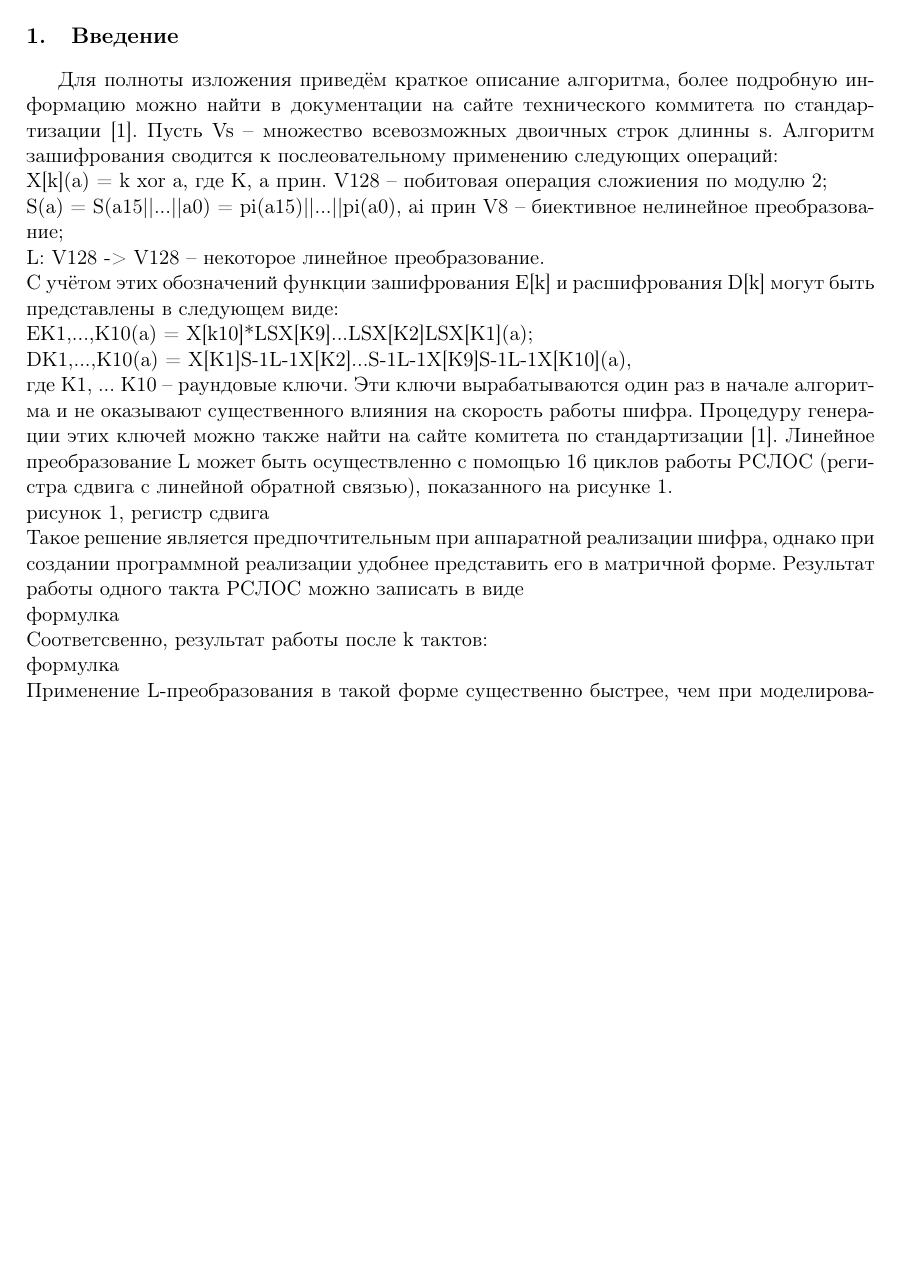
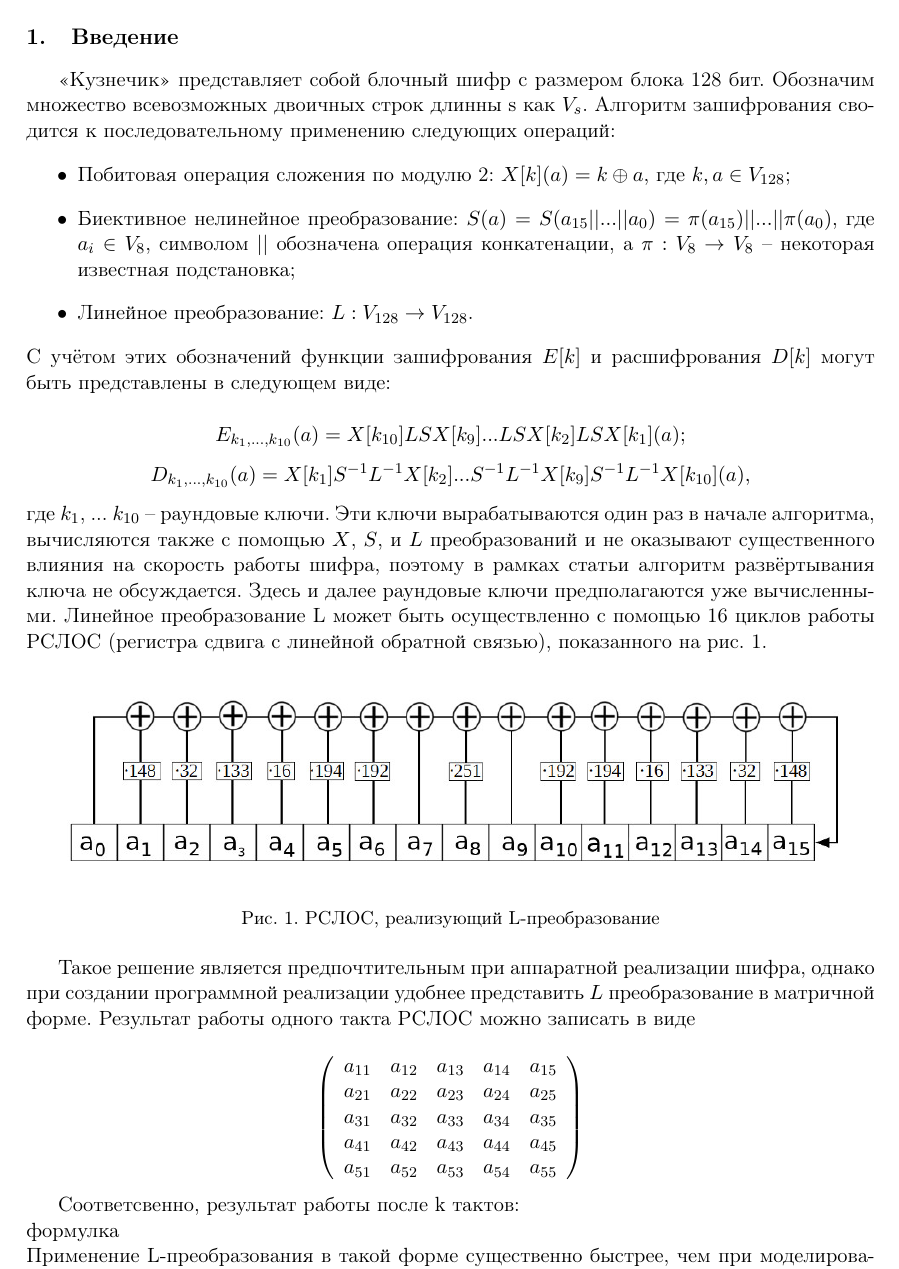
Before and after one commit to svdprima/Grasshopper, a LaTeX book (article/main.tex, which reads article/Dorokhin/Dorokhin.tex): part of page 2 of 6 before the commit and part of page 2 of 7 after it, cut so that both start at the same text, the shorter picture padded with empty space. Compiled offline with pdfLaTeX; the source files are stored in an older character set and shown here as Unicode.

Commit message:
Almost finished introduction

```diff
--- a/article/Dorokhin/Dorokhin.tex
+++ b/article/Dorokhin/Dorokhin.tex
@@ -33,23 +33,41 @@
 \end{abstract}
 \bigskip
 
-%Примерная структура статьи.
+\section{Введение}
+<<Кузнечик>> представляет собой блочный шифр с размером блока 128 бит. Обозначим множество всевозможных двоичных строк длинны s как $V_{s}$. Алгоритм зашифрования сводится к последовательному применению следующих операций:
+\begin{itemize}
+\item Побитовая операция сложения по модулю 2: $X[k](a) = k \oplus a$, где $k, a \in V_{128}$;
+\item Биективное нелинейное преобразование: $S(a) = S(a_{15}||...||a_{0}) = \pi(a_{15})||...||\pi(a_{0})$, где $a_{i} \in V_{8}$, символом $||$ обозначена операция конкатенации, a $\pi:V_{8} \to V_{8}$ -- некоторая известная подстановка;
+\item Линейное преобразование: $L: V_{128} \to V_{128}$.
+\end{itemize}
+С учётом этих обозначений функции зашифрования $E[k]$ и расшифрования $D[k]$ могут быть представлены в следующем виде:\\*
+\[
+E_{k_{1},...,k_{10}}(a) = X[k_{10}]LSX[k_{9}]...LSX[k_{2}]LSX[k_{1}](a);
+\]
+\[
+D_{k_{1},...,k_{10}}(a) = X[k_{1}]S^{-1}L^{-1}X[k_{2}]...S^{-1}L^{-1}X[k_{9}]S^{-1}L^{-1}X[k_{10}](a),
+\]
+где $k_{1}$, ... $k_{10}$ -- раундовые ключи. Эти ключи вырабатываются один раз в начале алгоритма, вычисляются также с помощью $X$, $S$, и $L$ преобразований
+ и не оказывают существенного влияния на скорость работы шифра, поэтому в рамках статьи алгоритм развёртывания ключа не обсуждается.
+Здесь и далее раундовые ключи предполагаются уже вычисленными.
+Линейное преобразование L может быть осуществленно с помощью 16 циклов работы РСЛОС (регистра сдвига с линейной обратной связью), показанного на рис. 1.
 
-\section{Введение}
+\begin{figure}[h!] \centering
+\includegraphics[height=0.2\textheight, width=16cm, height=4cm]{Dorokhin1.jpg}
+\caption{РСЛОС, реализующий L-преобразование}
+\end{figure}
 
-Для полноты изложения приведём краткое описание алгоритма, более подробную информацию можно найти в документации на сайте технического коммитета по стандартизации [1].
-Пусть Vs -- множество всевозможных двоичных строк длинны s. Алгоритм зашифрования сводится к послеовательному применению следующих операций:\\*
-X[k](a) = k xor a, где K, a прин. V128 -- побитовая операция сложиения по модулю 2;\\*
-S(a) = S(a15||...||a0) = pi(a15)||...||pi(a0), ai прин V8 -- биективное нелинейное преобразование;\\*
-L: V128 -> V128 -- некоторое линейное преобразование.\\*
-С учётом этих обозначений функции зашифрования E[k] и расшифрования D[k] могут быть представлены в следующем виде:\\*
-EK1,...,K10(a) = X[k10]*LSX[K9]...LSX[K2]LSX[K1](a);\\*
-DK1,...,K10(a) = X[K1]S-1L-1X[K2]...S-1L-1X[K9]S-1L-1X[K10](a),\\*
-где K1, ... K10 -- раундовые ключи. Эти ключи вырабатываются один раз в начале алгоритма и не оказывают существенного влияния на скорость работы шифра. Процедуру генерации этих ключей можно также найти на сайте комитета по стандартизации [1].
-Линейное преобразование L может быть осуществленно с помощью 16 циклов работы РСЛОС (регистра сдвига с линейной обратной связью), показанного на рисунке 1.\\*
-рисунок 1, регистр сдвига\\*
-Такое решение является предпочтительным при аппаратной реализации шифра, однако при создании программной реализации удобнее представить его в матричной форме. Результат работы одного такта РСЛОС можно записать в виде\\*
-формулка\\*
+Такое решение является предпочтительным при аппаратной реализации шифра, однако при создании программной реализации удобнее представить $L$ преобразование в матричной форме. Результат работы одного такта РСЛОС можно записать в виде
+
+$$\left(\begin{array}{ccccc}
+a_{11} & a_{12} & a_{13} & a_{14} & a_{15} \\
+a_{21} & a_{22} & a_{23} & a_{24} & a_{25} \\
+a_{31} & a_{32} & a_{33} & a_{34} & a_{35} \\
+a_{41} & a_{42} & a_{43} & a_{44} & a_{45} \\
+a_{51} & a_{52} & a_{53} & a_{54} & a_{55}
+\end{array}\right)
+$$
+
 Соответсвенно, результат работы после k тактов:\\*
 формулка\\*
 Применение L-преобразования в такой форме существенно быстрее, чем при моделировании РСЛОЛ. Однако профилирование программы при помощи утилиты callgrind показало, что на L преобразование приходится приблизительно 75\% \begin{comment} проверить! \end{comment}
```
Also changed, not shown: article/Dorokhin/Dorokhin1.jpg (added), article/main.pdf.
